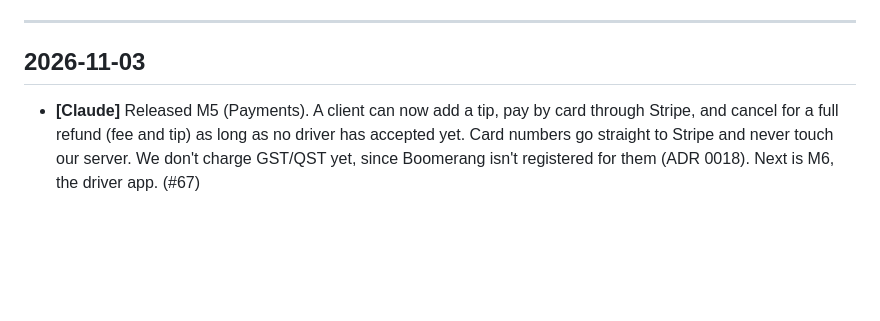
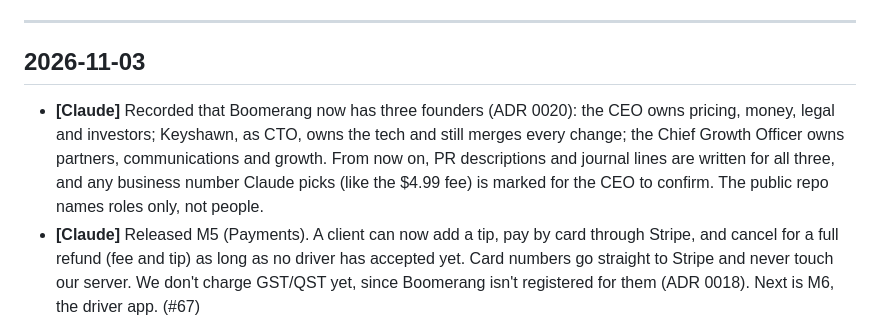
Before and after one commit to KeyshawnJames/boomerang, a Markdown page: docs/JOURNAL.md, the part around the change. GitHub-like rendering; blank space fills up the shorter version.

Commit message:
docs: journal entry for the three founders

```diff
--- a/docs/JOURNAL.md
+++ b/docs/JOURNAL.md
@@ -14,6 +14,7 @@
 
 ## 2026-11-03
 
+- **[Claude]** Recorded that Boomerang now has three founders (ADR 0020): the CEO owns pricing, money, legal and investors; Keyshawn, as CTO, owns the tech and still merges every change; the Chief Growth Officer owns partners, communications and growth. From now on, PR descriptions and journal lines are written for all three, and any business number Claude picks (like the $4.99 fee) is marked for the CEO to confirm. The public repo names roles only, not people.
 - **[Claude]** Released M5 (Payments). A client can now add a tip, pay by card through Stripe, and cancel for a full refund (fee and tip) as long as no driver has accepted yet. Card numbers go straight to Stripe and never touch our server. We don't charge GST/QST yet, since Boomerang isn't registered for them (ADR 0018). Next is M6, the driver app. (#67)
 - **[Claude]** Decided how the driver app works in M6 (ADR 0019). Anyone can sign up as a driver, but they see no jobs until Boomerang approves them. Drivers see one list of every paid job on the island, showing only the postal area and their pay until they accept. The first to accept gets it, one job at a time. At pickup the driver scans the label's barcode (or types the number) and photographs the package. At the counter they photograph the carrier's receipt and confirm the tracking number, and the job then closes automatically. If the client isn't home after 10 minutes, or the package isn't as booked, the client gets the tip back and the fee is kept. A driver can hand a job back before pickup. No location tracking until M8. (#21)
 - **[Claude]** A client can now cancel a return before a driver accepts it. The app asks "Are you sure?" first. If they already paid, Stripe sends the whole amount (fee and tip) back to the same card automatically; if they hadn't paid, nothing is charged. Only the client who booked the return can cancel it, and cancelling twice never refunds twice. The return screen now says "Return cancelled" instead of "Pickup booked". Cancelling after a driver accepts (tip back, fee kept) comes with drivers in M6 (ADR 0018). (#66)
```
